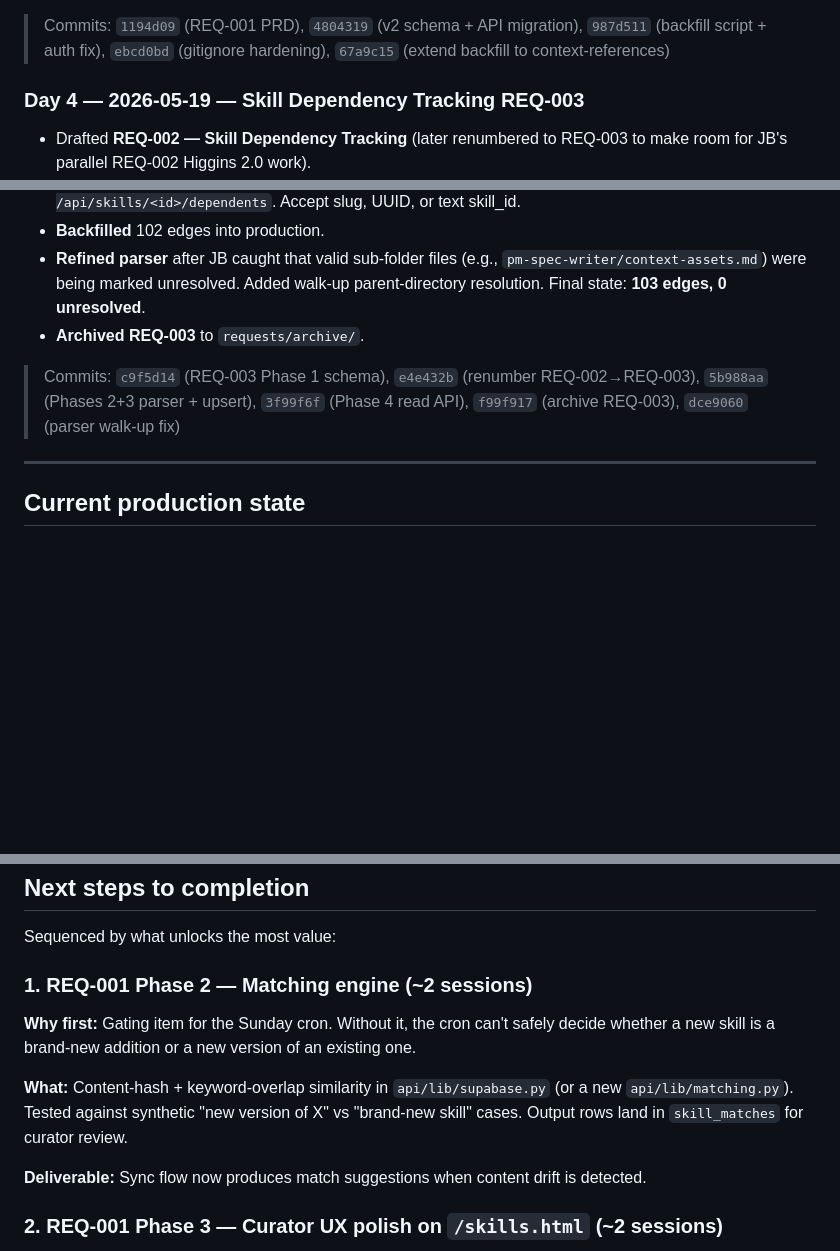
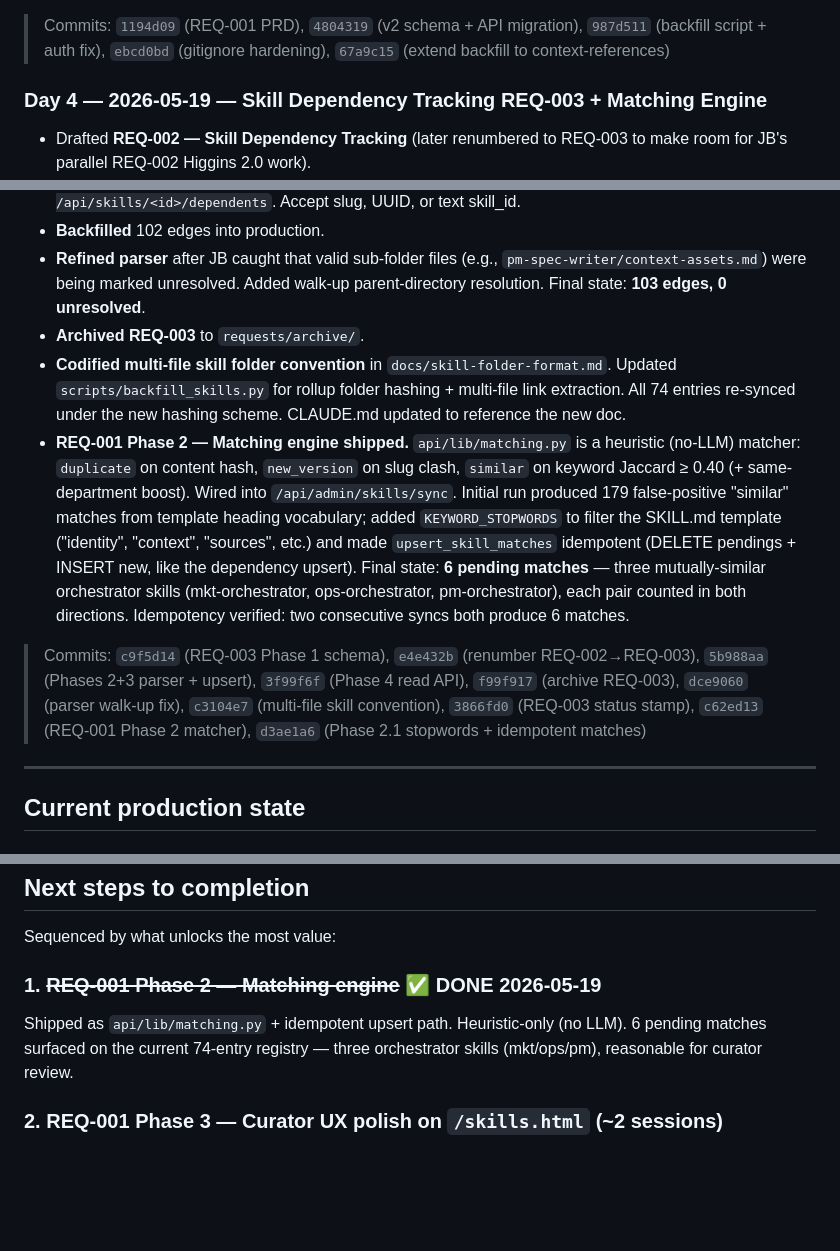
Before and after one commit to jbherrera17/ai-digest, a Markdown page: status/2026-05-19-session-status.md, 3 parts joined by grey strips. GitHub-like rendering; blank space fills up the shorter version.

Commit message:
Status doc — record Phase 2 matcher complete
Updates the 2026-05-19 session status to reflect REQ-001 Phase 2
shipped. Adds Day 4 entry covering the matching engine work
(c62ed13 + d3ae1a6) and the stopword/idempotency refinement.
Production state updated: skill_matches now holds 6 pending review.
REQ-001 status table moved to "Phase 1 + 2, Phase 3 next."

Co-Authored-By: Claude Opus 4.7 (1M context) <noreply@anthropic.com>

```diff
--- a/status/2026-05-19-session-status.md
+++ b/status/2026-05-19-session-status.md
@@ -48,7 +48,7 @@ Five working days, four substantial workstreams, **11 commits to `main`** — al
 
 > Commits: `1194d09` (REQ-001 PRD), `4804319` (v2 schema + API migration), `987d511` (backfill script + auth fix), `ebcd0bd` (gitignore hardening), `67a9c15` (extend backfill to context-references)
 
-### Day 4 — 2026-05-19 — Skill Dependency Tracking REQ-003
+### Day 4 — 2026-05-19 — Skill Dependency Tracking REQ-003 + Matching Engine
 
 - Drafted **REQ-002 — Skill Dependency Tracking** (later renumbered to REQ-003 to make room for JB's parallel REQ-002 Higgins 2.0 work).
 - Established `db/migrations/` convention for additive schema deltas; `skills_schema.sql` remains the canonical "fresh-start" representation.
@@ -59,8 +59,10 @@ Five working days, four substantial workstreams, **11 commits to `main`** — al
 - **Backfilled** 102 edges into production.
 - **Refined parser** after JB caught that valid sub-folder files (e.g., `pm-spec-writer/context-assets.md`) were being marked unresolved. Added walk-up parent-directory resolution. Final state: **103 edges, 0 unresolved**.
 - **Archived REQ-003** to `requests/archive/`.
+- **Codified multi-file skill folder convention** in `docs/skill-folder-format.md`. Updated `scripts/backfill_skills.py` for rollup folder hashing + multi-file link extraction. All 74 entries re-synced under the new hashing scheme. CLAUDE.md updated to reference the new doc.
+- **REQ-001 Phase 2 — Matching engine shipped.** `api/lib/matching.py` is a heuristic (no-LLM) matcher: `duplicate` on content hash, `new_version` on slug clash, `similar` on keyword Jaccard ≥ 0.40 (+ same-department boost). Wired into `/api/admin/skills/sync`. Initial run produced 179 false-positive "similar" matches from template heading vocabulary; added `KEYWORD_STOPWORDS` to filter the SKILL.md template ("identity", "context", "sources", etc.) and made `upsert_skill_matches` idempotent (DELETE pendings + INSERT new, like the dependency upsert). Final state: **6 pending matches** — three mutually-similar orchestrator skills (mkt-orchestrator, ops-orchestrator, pm-orchestrator), each pair counted in both directions. Idempotency verified: two consecutive syncs both produce 6 matches.
 
-> Commits: `c9f5d14` (REQ-003 Phase 1 schema), `e4e432b` (renumber REQ-002→REQ-003), `5b988aa` (Phases 2+3 parser + upsert), `3f99f6f` (Phase 4 read API), `f99f917` (archive REQ-003), `dce9060` (parser walk-up fix)
+> Commits: `c9f5d14` (REQ-003 Phase 1 schema), `e4e432b` (renumber REQ-002→REQ-003), `5b988aa` (Phases 2+3 parser + upsert), `3f99f6f` (Phase 4 read API), `f99f917` (archive REQ-003), `dce9060` (parser walk-up fix), `c3104e7` (multi-file skill convention), `3866fd0` (REQ-003 status stamp), `c62ed13` (REQ-001 Phase 2 matcher), `d3ae1a6` (Phase 2.1 stopwords + idempotent matches)
 
 ---
 
@@ -165,13 +167,9 @@ Lives in a separate repo: `synergi-skills-updater/`.
 
 Sequenced by what unlocks the most value:
 
-### 1. REQ-001 Phase 2 — Matching engine (~2 sessions)
+### 1. ~~REQ-001 Phase 2 — Matching engine~~ ✅ DONE 2026-05-19
 
-**Why first:** Gating item for the Sunday cron. Without it, the cron can't safely decide whether a new skill is a brand-new addition or a new version of an existing one.
-
-**What:** Content-hash + keyword-overlap similarity in `api/lib/supabase.py` (or a new `api/lib/matching.py`). Tested against synthetic "new version of X" vs "brand-new skill" cases. Output rows land in `skill_matches` for curator review.
-
-**Deliverable:** Sync flow now produces match suggestions when content drift is detected.
+Shipped as `api/lib/matching.py` + idempotent upsert path. Heuristic-only (no LLM). 6 pending matches surfaced on the current 74-entry registry — three orchestrator skills (mkt/ops/pm), reasonable for curator review.
 
 ### 2. REQ-001 Phase 3 — Curator UX polish on `/skills.html` (~2 sessions)
 
```
Also changed, not shown: other parts of status/2026-05-19-session-status.md (+2 -2 lines).
